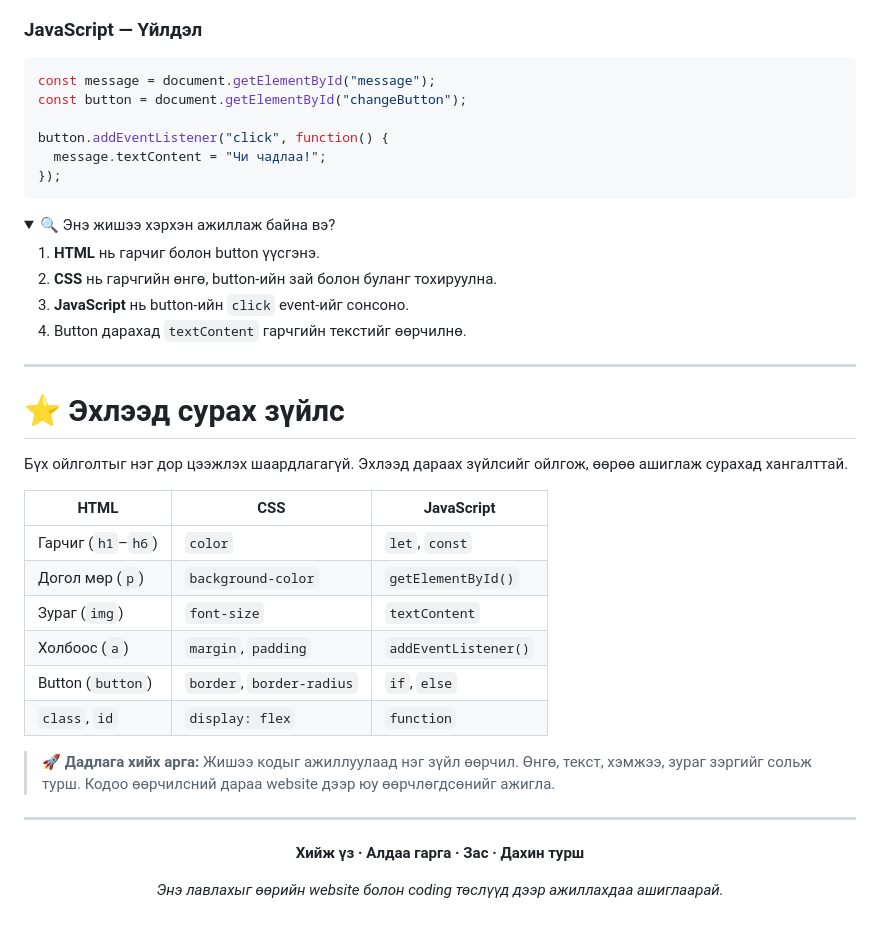
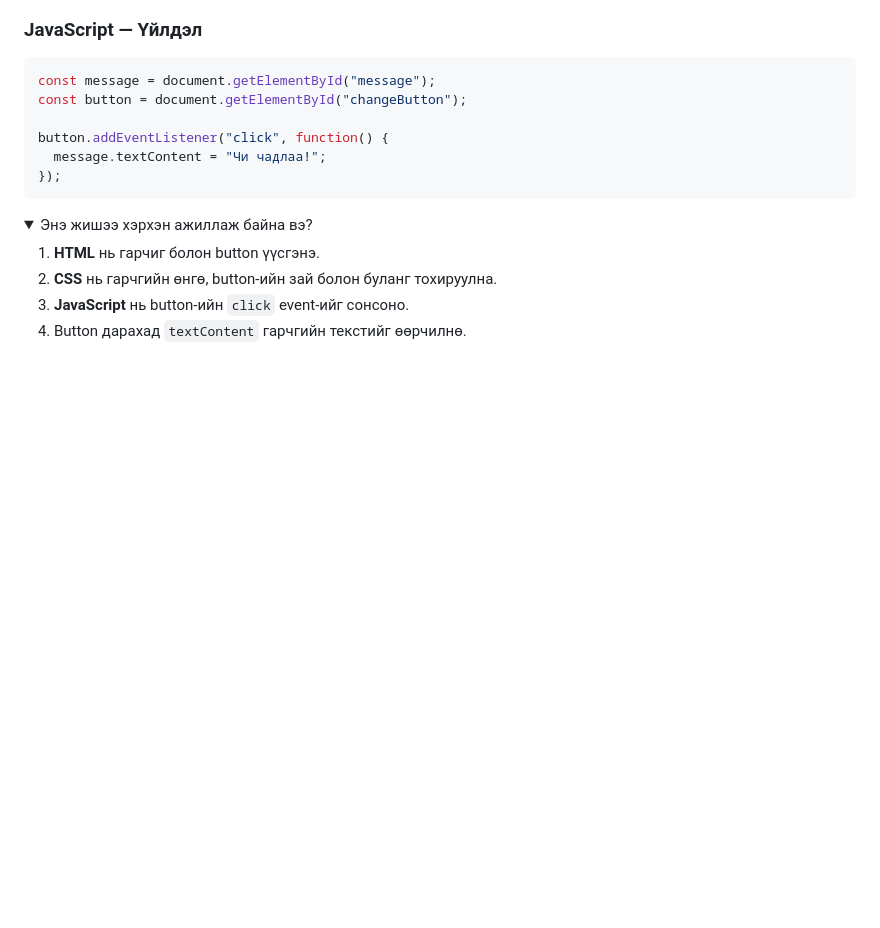
Before and after one commit to bariunn01-hue/Club-Files, a Markdown page: README.md, the part around one of its changes. Drawn GitHub-style; folded sections open; blank space fills up the shorter version.

````diff
--- a/README.md
+++ b/README.md
@@ -378,7 +377,7 @@ button.addEventListener("click", function() {
 ```
 
 <details>
-<summary>🔍 Энэ жишээ хэрхэн ажиллаж байна вэ?</summary>
+<summary>Энэ жишээ хэрхэн ажиллаж байна вэ?</summary>
 
 1. **HTML** нь гарчиг болон button үүсгэнэ.
 2. **CSS** нь гарчгийн өнгө, button-ийн зай болон буланг тохируулна.
@@ -386,30 +385,3 @@ button.addEventListener("click", function() {
 4. Button дарахад `textContent` гарчгийн текстийг өөрчилнө.
 
 </details>
-
----
-
-# ⭐ Эхлээд сурах зүйлс
-
-Бүх ойлголтыг нэг дор цээжлэх шаардлагагүй. Эхлээд дараах зүйлсийг ойлгож, өөрөө ашиглаж сурахад хангалттай.
-
-| HTML | CSS | JavaScript |
-|---|---|---|
-| Гарчиг (`h1`–`h6`) | `color` | `let`, `const` |
-| Догол мөр (`p`) | `background-color` | `getElementById()` |
-| Зураг (`img`) | `font-size` | `textContent` |
-| Холбоос (`a`) | `margin`, `padding` | `addEventListener()` |
-| Button (`button`) | `border`, `border-radius` | `if`, `else` |
-| `class`, `id` | `display: flex` | `function` |
-
-> 🚀 **Дадлага хийх арга:** Жишээ кодыг ажиллуулаад нэг зүйл өөрчил. Өнгө, текст, хэмжээ, зураг зэргийг сольж турш. Кодоо өөрчилсний дараа website дээр юу өөрчлөгдсөнийг ажигла.
-
----
-
-<div align="center">
-
-**Хийж үз · Алдаа гарга · Зас · Дахин турш**
-
-*Энэ лавлахыг өөрийн website болон coding төслүүд дээр ажиллахдаа ашиглаарай.*
-
-</div>
````
Also changed, not shown: other parts of README.md (+10 -11 lines).
